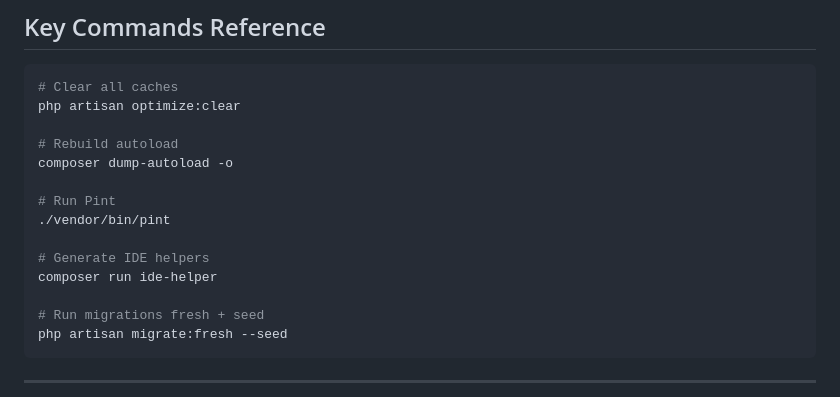
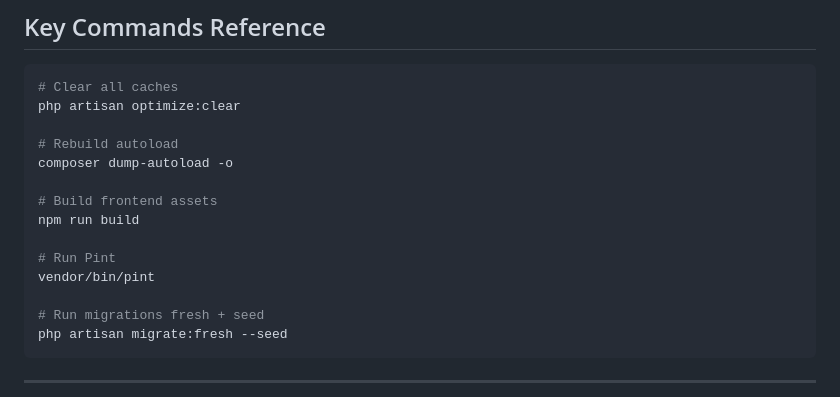
Before and after one commit to lqmnwido/E_PJK, a Markdown page: README.md, the part around one of its changes. Rendered like a GitHub page.

```diff
--- a/README.md
+++ b/README.md
@@ -199,11 +199,11 @@ php artisan optimize:clear
 # Rebuild autoload
 composer dump-autoload -o
 
+# Build frontend assets
+npm run build
+
 # Run Pint
-./vendor/bin/pint
-
-# Generate IDE helpers
-composer run ide-helper
+vendor/bin/pint
 
 # Run migrations fresh + seed
 php artisan migrate:fresh --seed
```
Also changed, not shown: other parts of README.md (+21 -21 lines).
